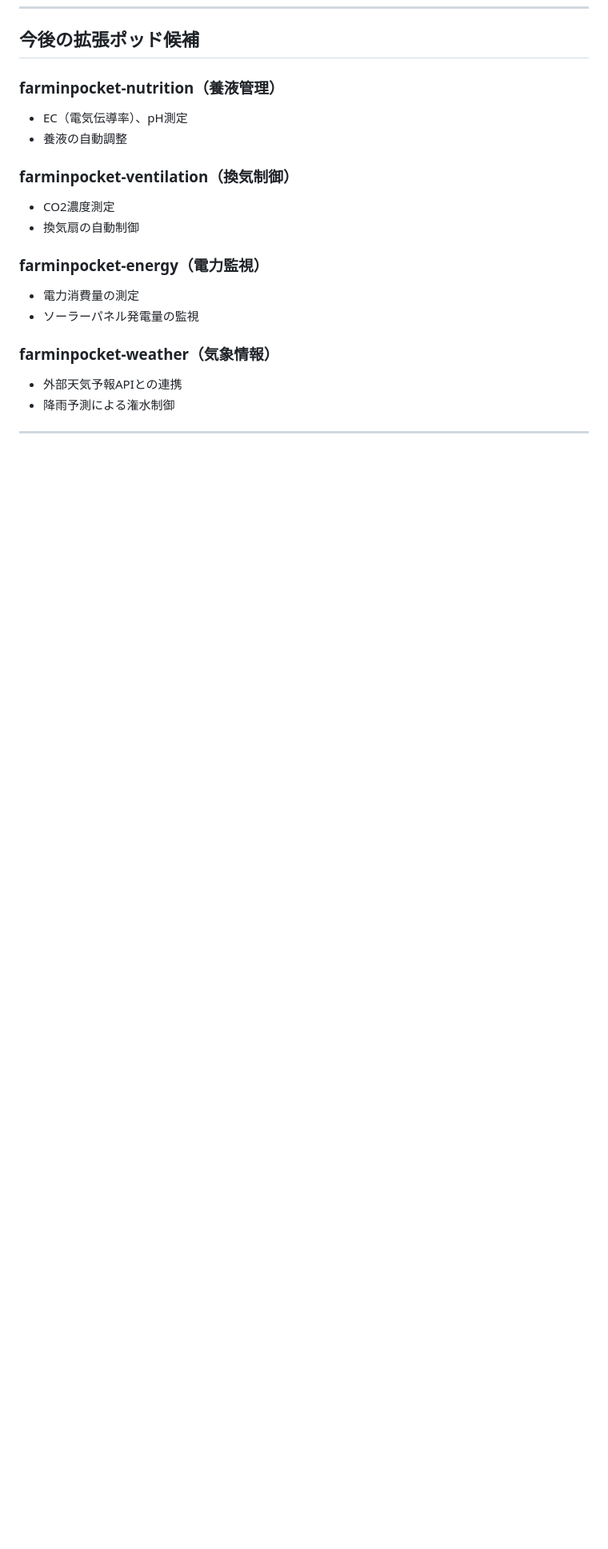
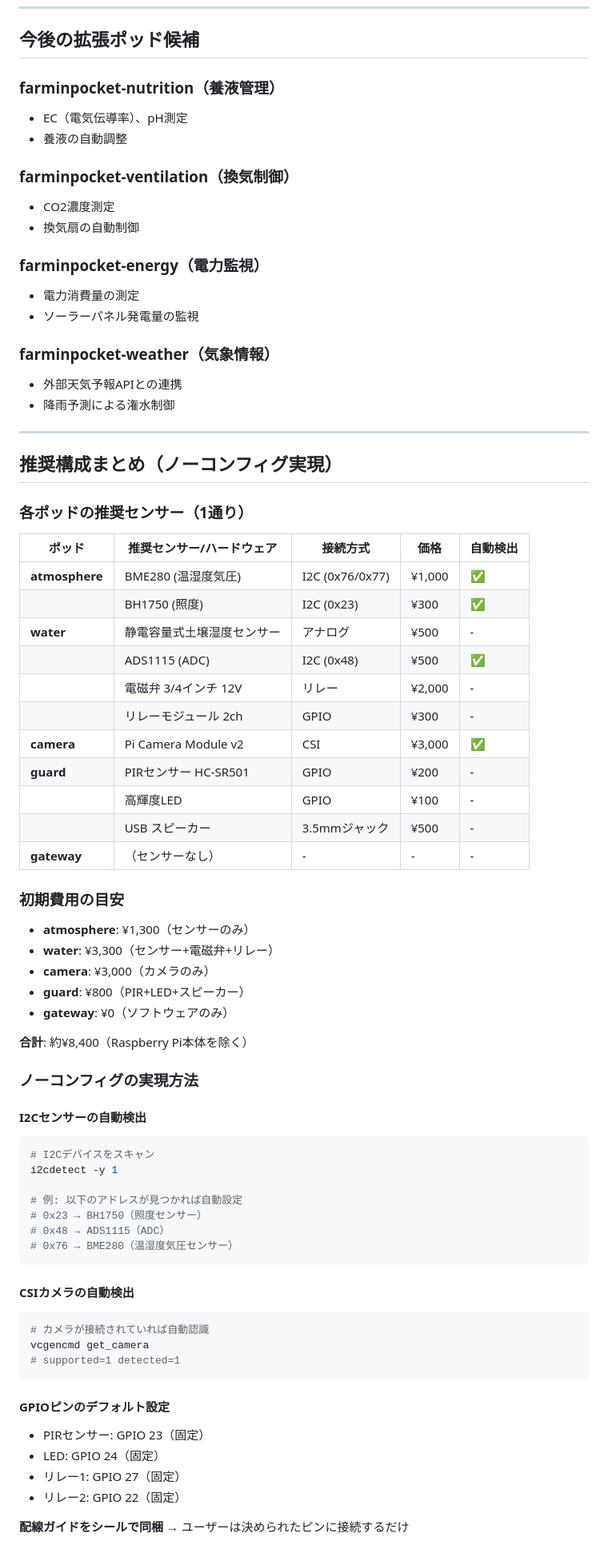
Before and after one commit to kako-jun/farm-in-pocket, a Markdown page: .claude/pods.md, the part around one of its changes. Shown at 80% size. Drawn GitHub-style; blank space fills up the shorter version.

````diff
--- a/.claude/pods.md
+++ b/.claude/pods.md
@@ -474,3 +520,59 @@ docker rmi farminpocket/atmosphere:latest
 
 ---
 
+## 推奨構成まとめ（ノーコンフィグ実現）
+
+### 各ポッドの推奨センサー（1通り）
+
+| ポッド | 推奨センサー/ハードウェア | 接続方式 | 価格 | 自動検出 |
+|--------|--------------------------|----------|------|---------|
+| **atmosphere** | BME280 (温湿度気圧) | I2C (0x76/0x77) | ¥1,000 | ✅ |
+| | BH1750 (照度) | I2C (0x23) | ¥300 | ✅ |
+| **water** | 静電容量式土壌湿度センサー | アナログ | ¥500 | - |
+| | ADS1115 (ADC) | I2C (0x48) | ¥500 | ✅ |
+| | 電磁弁 3/4インチ 12V | リレー | ¥2,000 | - |
+| | リレーモジュール 2ch | GPIO | ¥300 | - |
+| **camera** | Pi Camera Module v2 | CSI | ¥3,000 | ✅ |
+| **guard** | PIRセンサー HC-SR501 | GPIO | ¥200 | - |
+| | 高輝度LED | GPIO | ¥100 | - |
+| | USB スピーカー | 3.5mmジャック | ¥500 | - |
+| **gateway** | （センサーなし） | - | - | - |
+
+### 初期費用の目安
+
+- **atmosphere**: ¥1,300（センサーのみ）
+- **water**: ¥3,300（センサー+電磁弁+リレー）
+- **camera**: ¥3,000（カメラのみ）
+- **guard**: ¥800（PIR+LED+スピーカー）
+- **gateway**: ¥0（ソフトウェアのみ）
+
+**合計**: 約¥8,400（Raspberry Pi本体を除く）
+
+### ノーコンフィグの実現方法
+
+#### I2Cセンサーの自動検出
+```bash
+# I2Cデバイスをスキャン
+i2cdetect -y 1
+
+# 例: 以下のアドレスが見つかれば自動設定
+# 0x23 → BH1750（照度センサー）
+# 0x48 → ADS1115（ADC）
+# 0x76 → BME280（温湿度気圧センサー）
+```
+
+#### CSIカメラの自動検出
+```bash
+# カメラが接続されていれば自動認識
+vcgencmd get_camera
+# supported=1 detected=1
+```
+
+#### GPIOピンのデフォルト設定
+- PIRセンサー: GPIO 23（固定）
+- LED: GPIO 24（固定）
+- リレー1: GPIO 27（固定）
+- リレー2: GPIO 22（固定）
+
+**配線ガイドをシールで同梱** → ユーザーは決められたピンに接続するだけ
+
````
Also changed, not shown: other parts of .claude/pods.md (+90 -17 lines).
